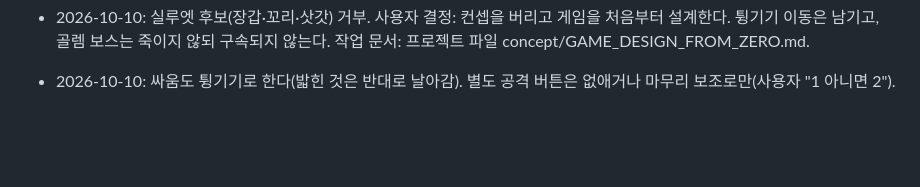
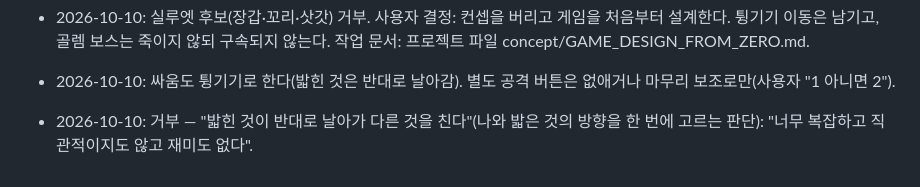
Before and after one commit to noru358/tt, a Markdown page: docs/plan/DIRECTION.md, the part around the change. Rendered like a GitHub page; blank space fills up the shorter version.

Commit message:
기획: 반대로 날려 치기 거부 기록
Co-Authored-By: Claude Opus 5.5 (1M context) <noreply@anthropic.com>
Claude-Session: https://claude.ai/code/session_01X1QYDP5C9rYAyYiCPMo4RK

```diff
--- a/docs/plan/DIRECTION.md
+++ b/docs/plan/DIRECTION.md
@@ -89,3 +89,4 @@
 - 2026-10-10: 컨셉 기준 확정 — 10초 하이라이트 플레이 영상만 봐도 "잘 만들었다, 해보고 싶다"가 나와야 한다(오리, 할로우나이트, 초기 메이플). 순서: 하이라이트 10초 → 주인공 조건 → 세계·이야기. 초기 메이플처럼 모션이 적어도 잘 만든 느낌이 나는 방향 참고. 작업 문서: 프로젝트 파일 concept/HIGHLIGHT_FIRST.md.
 - 2026-10-10: 실루엣 후보(장갑·꼬리·삿갓) 거부. 사용자 결정: 컨셉을 버리고 게임을 처음부터 설계한다. 튕기기 이동은 남기고, 골렘 보스는 죽이지 않되 구속되지 않는다. 작업 문서: 프로젝트 파일 concept/GAME_DESIGN_FROM_ZERO.md.
 - 2026-10-10: 싸움도 튕기기로 한다(밟힌 것은 반대로 날아감). 별도 공격 버튼은 없애거나 마무리 보조로만(사용자 "1 아니면 2").
+- 2026-10-10: 거부 — "밟힌 것이 반대로 날아가 다른 것을 친다"(나와 밟은 것의 방향을 한 번에 고르는 판단): "너무 복잡하고 직관적이지도 않고 재미도 없다".
```
